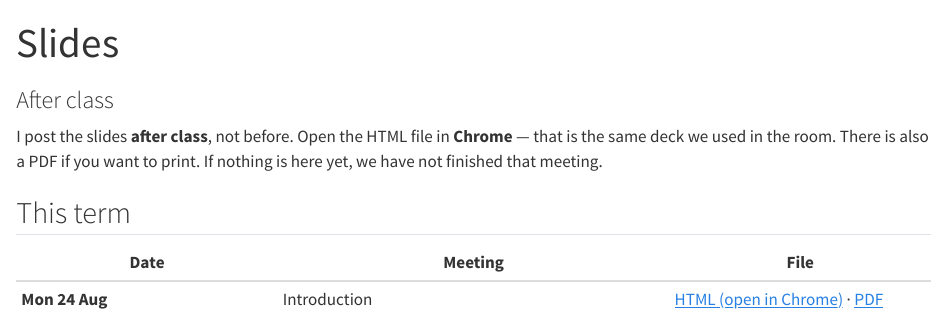
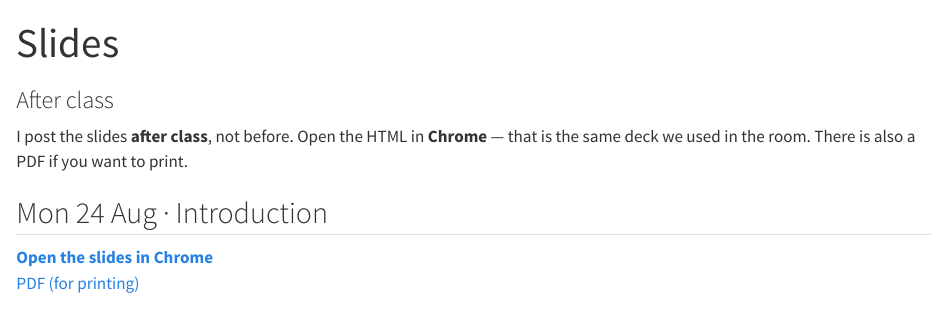
Before and after one commit to AndresCastanoZuluaga/mlba-fall-2026, a Quarto document (slides/index.qmd): the page in a window 1100 px wide, from its top. Rendered offline with R 4.5, knitr and Pandoc in place of Quarto, with nearby package versions.

Commit message:
Make intro HTML the obvious link on the Slides page.

```diff
--- a/slides/index.qmd
+++ b/slides/index.qmd
@@ -8,10 +8,9 @@ format:
     code-tools: false
 ---
 
-<p class="page-lead">I post the slides <strong>after class</strong>, not before. Open the HTML file in <strong>Chrome</strong> — that is the same deck we used in the room. There is also a PDF if you want to print. If nothing is here yet, we have not finished that meeting.</p>
+<p class="page-lead">I post the slides <strong>after class</strong>, not before. Open the HTML in <strong>Chrome</strong> — that is the same deck we used in the room. There is also a PDF if you want to print.</p>
 
-## This term
+## Mon 24 Aug · Introduction
 
-| Date | Meeting | File |
-|------|---------|------|
-| **Mon 24 Aug** | Introduction | [HTML (open in Chrome)](70-467_MLBA_2026-08-24_Introduction.html) · [PDF](70-467_MLBA_2026-08-24_Introduction.pdf) |
+<p><a href="70-467_MLBA_2026-08-24_Introduction.html"><strong>Open the slides in Chrome</strong></a><br>
+<a href="70-467_MLBA_2026-08-24_Introduction.pdf">PDF (for printing)</a></p>
```
